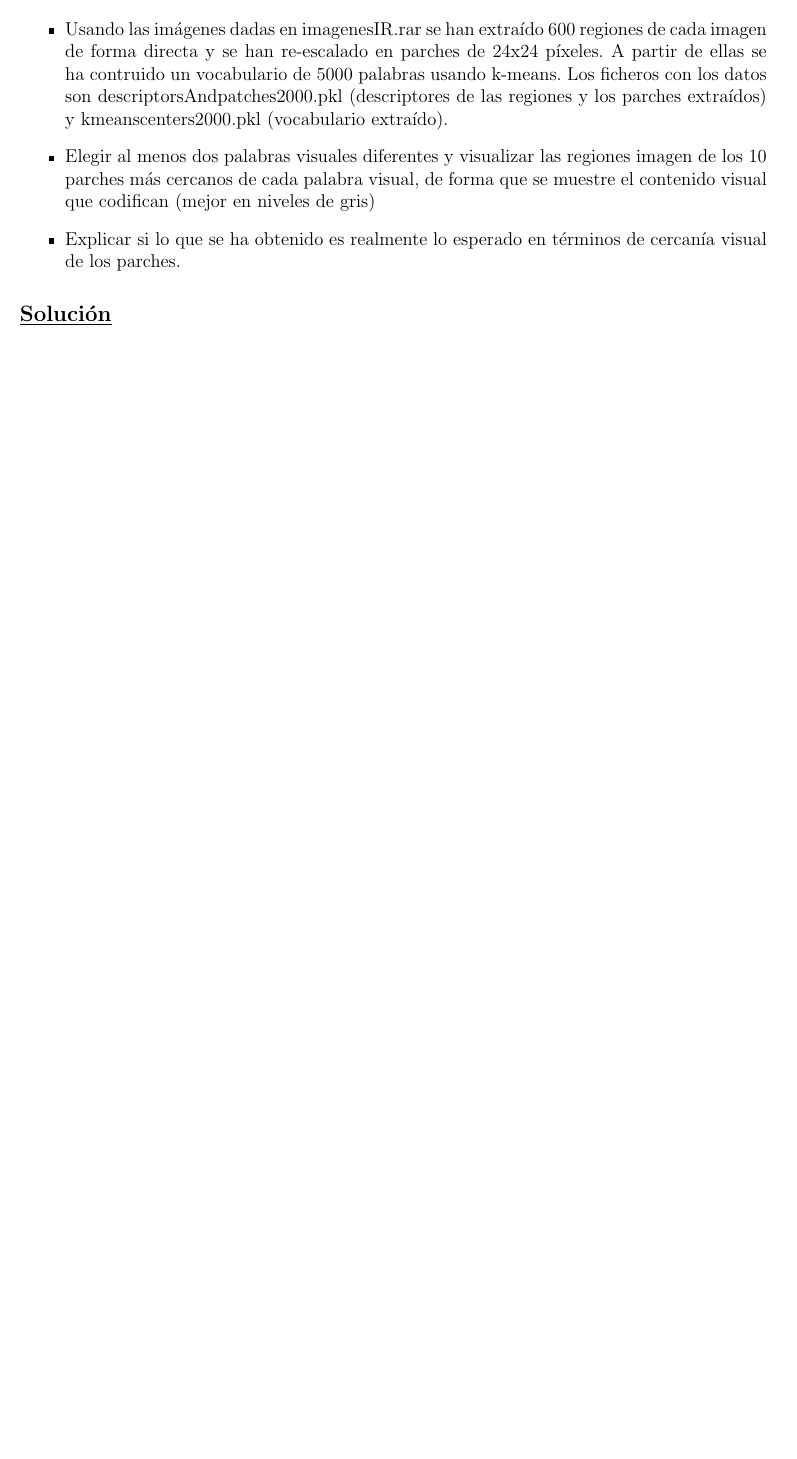
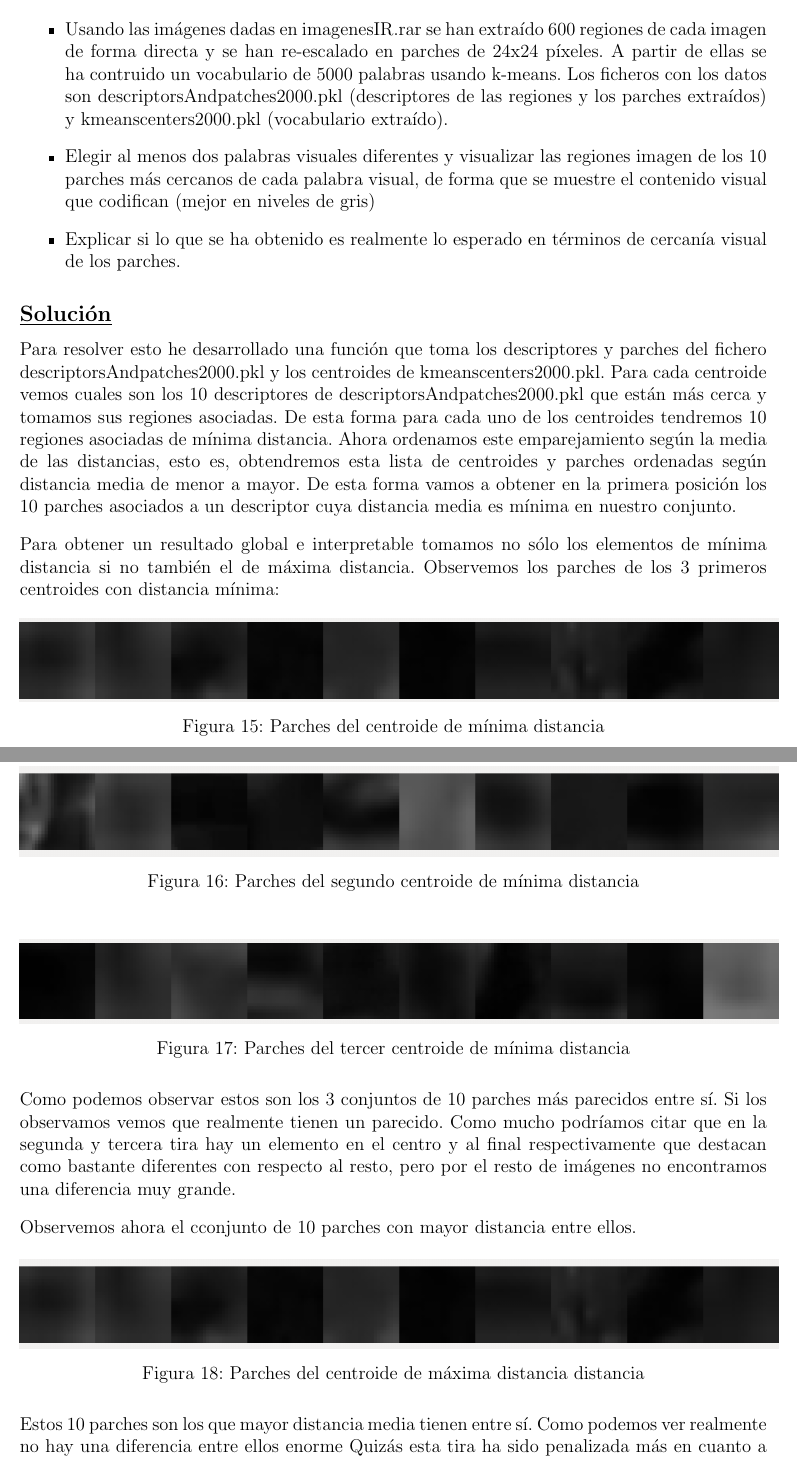
Before and after one commit to nacheteam/ComputerVision, a LaTeX document (Practica 3/Report/practica3.tex): part of page 9 of 9 before the commit and two parts of pages 9 and 10 of 10 after it, the two joined at a grey line, cut so that both start at the same text, the shorter picture padded with empty space. Compiled offline with pdfLaTeX.

Commit message:
Ejercicio 3

```diff
--- a/Practica 3/Report/practica3.tex
+++ b/Practica 3/Report/practica3.tex
@@ -254,4 +254,50 @@ Visualización del vocabulario
 
 \subsection*{\underline{Solución}}
 
+Para resolver esto he desarrollado una función que toma los descriptores y parches del fichero descriptorsAndpatches2000.pkl y los centroides de kmeanscenters2000.pkl. Para cada centroide vemos cuales son los 10 descriptores de descriptorsAndpatches2000.pkl que están más cerca y tomamos sus regiones asociadas. De esta forma para cada uno de los centroides tendremos 10 regiones asociadas de mínima distancia. Ahora ordenamos este emparejamiento según la media de las distancias, esto es, obtendremos esta lista de centroides y parches ordenadas según distancia media de menor a mayor. De esta forma vamos a obtener en la primera posición los 10 parches asociados a un descriptor cuya distancia media es mínima en nuestro conjunto.
+
+\vspace{10px}
+
+Para obtener un resultado global e interpretable tomamos no sólo los elementos de mínima distancia si no también el de máxima distancia. Observemos los parches de los 3 primeros centroides con distancia mínima:
+
+\begin{figure}[H]
+  \centering
+  \includegraphics[scale=1.1]{./Imagenes/Ejercicio3-1.png}
+  \caption{Parches del centroide de mínima distancia}
+	\label{Ejercicio3-1}
+\end{figure}
+
+\begin{figure}[H]
+  \centering
+  \includegraphics[scale=1.1]{./Imagenes/Ejercicio3-2.png}
+  \caption{Parches del segundo centroide de mínima distancia}
+	\label{Ejercicio3-2}
+\end{figure}
+
+\begin{figure}[H]
+  \centering
+  \includegraphics[scale=1.1]{./Imagenes/Ejercicio3-3.png}
+  \caption{Parches del tercer centroide de mínima distancia}
+	\label{Ejercicio3-3}
+\end{figure}
+
+Como podemos observar estos son los 3 conjuntos de 10 parches más parecidos entre sí. Si los observamos vemos que realmente tienen un parecido. Como mucho podríamos citar que en la segunda y tercera tira hay un elemento en el centro y al final respectivamente que destacan como bastante diferentes con respecto al resto, pero por el resto de imágenes no encontramos una diferencia muy grande.
+
+\vspace{10px}
+
+Observemos ahora el cconjunto de 10 parches con mayor distancia entre ellos.
+
+\begin{figure}[H]
+  \centering
+  \includegraphics[scale=1.1]{./Imagenes/Ejercicio3-4.png}
+  \caption{Parches del centroide de máxima distancia distancia}
+	\label{Ejercicio3-4}
+\end{figure}
+
+Estos 10 parches son los que mayor distancia media tienen entre sí. Como podemos ver realmente no hay una diferencia entre ellos enorme Quizás esta tira ha sido penalizada más en cuanto a la distancia porque alterna imágenes más claras y oscuras que en el resto (con tonos de gris claro más pronunciados y negros más pronunciados que el resto de imágenes). Aún así podemos ver que los parches escogidos no se diferencian entre sí al enlazarlos según el vocabulario que hemos obtenido.
+
+\vspace{10px}
+
+Este hecho no puede decirnos más que para los parches escogidos el vocabulario funciona razonablemente bien, lo que no quiere decir que si cambiásemos el conjunto de parches entonces seguiría funcionando igual de bien.
+
 \end{document}
```
Also changed, not shown: Practica 3/Report/Imagenes/Ejercicio3-1.png, Practica 3/Report/Imagenes/Ejercicio3-2.png, Practica 3/Report/Imagenes/Ejercicio3-3.png, Practica 3/Report/Imagenes/Ejercicio3-4.png (added), 4 other files.
